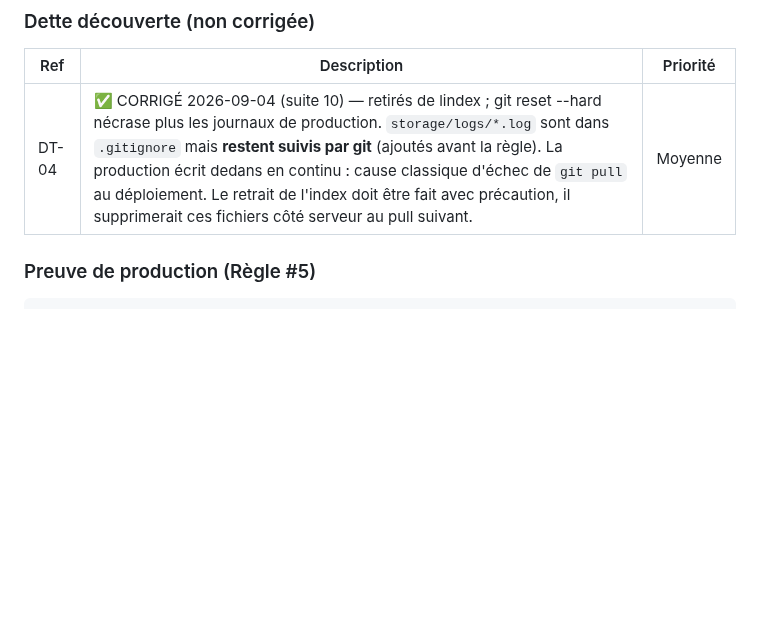
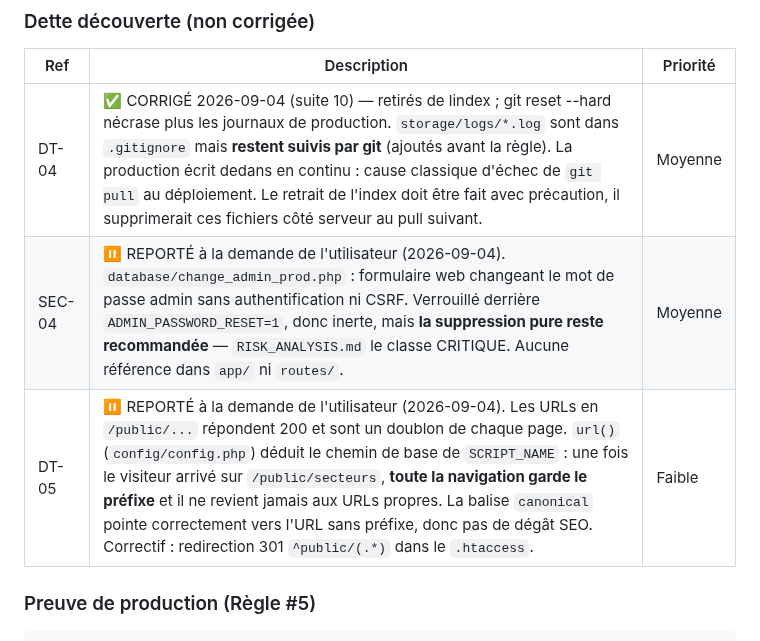
Before and after one commit to KODEX-cloud/Digitalium, a Markdown page: PROJECT_STATE.md, the part around the change. Drawn GitHub-style; blank space fills up the shorter version.

Commit message:
docs: PROJECT_STATE — SEC-04 et DT-05 reportés à la demande (Règle #6)
SEC-04 : suppression de change_admin_prod.php, verrouillé donc inerte, mais
toujours recommandée.
DT-05 : les URLs en /public/... répondent 200 et la navigation y reste piégée ;
canonical correct, donc pas de dégât SEO. Correctif = 301 dans le .htaccess.

Aucun code touché, aucun déploiement déclenché.

Co-Authored-By: Claude Opus 5 <noreply@anthropic.com>

```diff
--- a/PROJECT_STATE.md
+++ b/PROJECT_STATE.md
@@ -1245,6 +1245,8 @@ et GitHub ignore un push sans fichier modifié.
 | Ref | Description | Priorité |
 |---|---|---|
 | DT-04 | ✅ CORRIGÉ 2026-09-04 (suite 10) — retirés de lindex ; git reset --hard nécrase plus les journaux de production. `storage/logs/*.log` sont dans `.gitignore` mais **restent suivis par git** (ajoutés avant la règle). La production écrit dedans en continu : cause classique d'échec de `git pull` au déploiement. Le retrait de l'index doit être fait avec précaution, il supprimerait ces fichiers côté serveur au pull suivant. | Moyenne |
+| SEC-04 | ⏸ REPORTÉ à la demande de l'utilisateur (2026-09-04). `database/change_admin_prod.php` : formulaire web changeant le mot de passe admin sans authentification ni CSRF. Verrouillé derrière `ADMIN_PASSWORD_RESET=1`, donc inerte, mais **la suppression pure reste recommandée** — `RISK_ANALYSIS.md` le classe CRITIQUE. Aucune référence dans `app/` ni `routes/`. | Moyenne |
+| DT-05 | ⏸ REPORTÉ à la demande de l'utilisateur (2026-09-04). Les URLs en `/public/...` répondent 200 et sont un doublon de chaque page. `url()` (`config/config.php`) déduit le chemin de base de `SCRIPT_NAME` : une fois le visiteur arrivé sur `/public/secteurs`, **toute la navigation garde le préfixe** et il ne revient jamais aux URLs propres. La balise `canonical` pointe correctement vers l'URL sans préfixe, donc pas de dégât SEO. Correctif : redirection 301 `^public/(.*)` dans le `.htaccess`. | Faible |
 
 ### Preuve de production (Règle #5)
 
```
